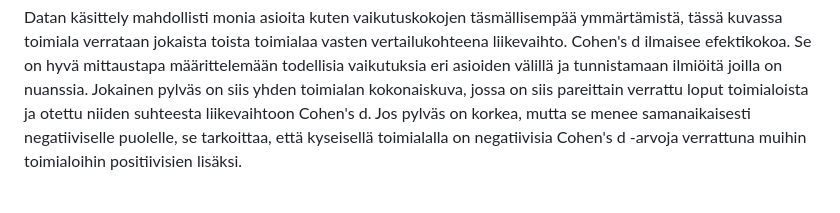
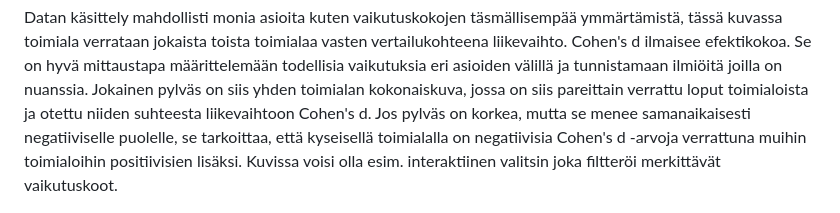
Before and after one commit to Mauno934/Tyonayte, a Markdown page: README.md, the part around the change. GitHub-like rendering.

```diff
--- a/README.md
+++ b/README.md
@@ -1456,6 +1456,7 @@ print("Excel-työkirja 'analysis_results.xlsx' luotiin onnistuneesti.")
 Datan käsittely mahdollisti monia asioita kuten vaikutuskokojen täsmällisempää ymmärtämistä, tässä kuvassa toimiala verrataan jokaista toista toimialaa vasten vertailukohteena liikevaihto. Cohen's d ilmaisee efektikokoa. Se on hyvä mittaustapa määrittelemään todellisia vaikutuksia eri asioiden välillä ja tunnistamaan ilmiöitä joilla on nuanssia.
 Jokainen pylväs on siis yhden toimialan kokonaiskuva, jossa on siis pareittain verrattu loput toimialoista ja otettu niiden suhteesta liikevaihtoon Cohen's d.
 Jos pylväs on korkea, mutta se menee samanaikaisesti negatiiviselle puolelle, se tarkoittaa, että kyseisellä toimialalla on negatiivisia Cohen's d -arvoja verrattuna muihin toimialoihin positiivisien lisäksi.
+Kuvissa voisi olla esim. interaktiinen valitsin joka filtteröi merkittävät vaikutuskoot.
 
 
 ![Cohens1](https://github.com/Mauno934/Tyonayte/blob/main/Screenshot%202024-08-05%20050536.png?raw=true)
```
